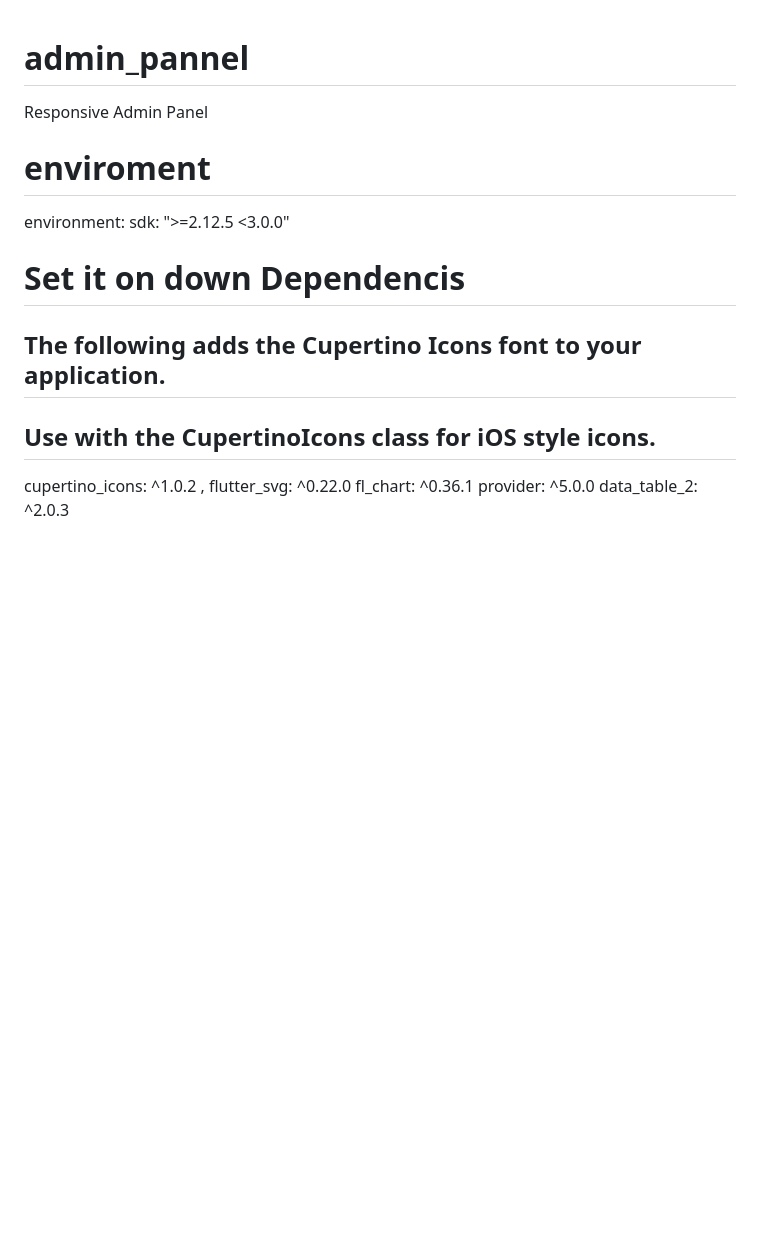
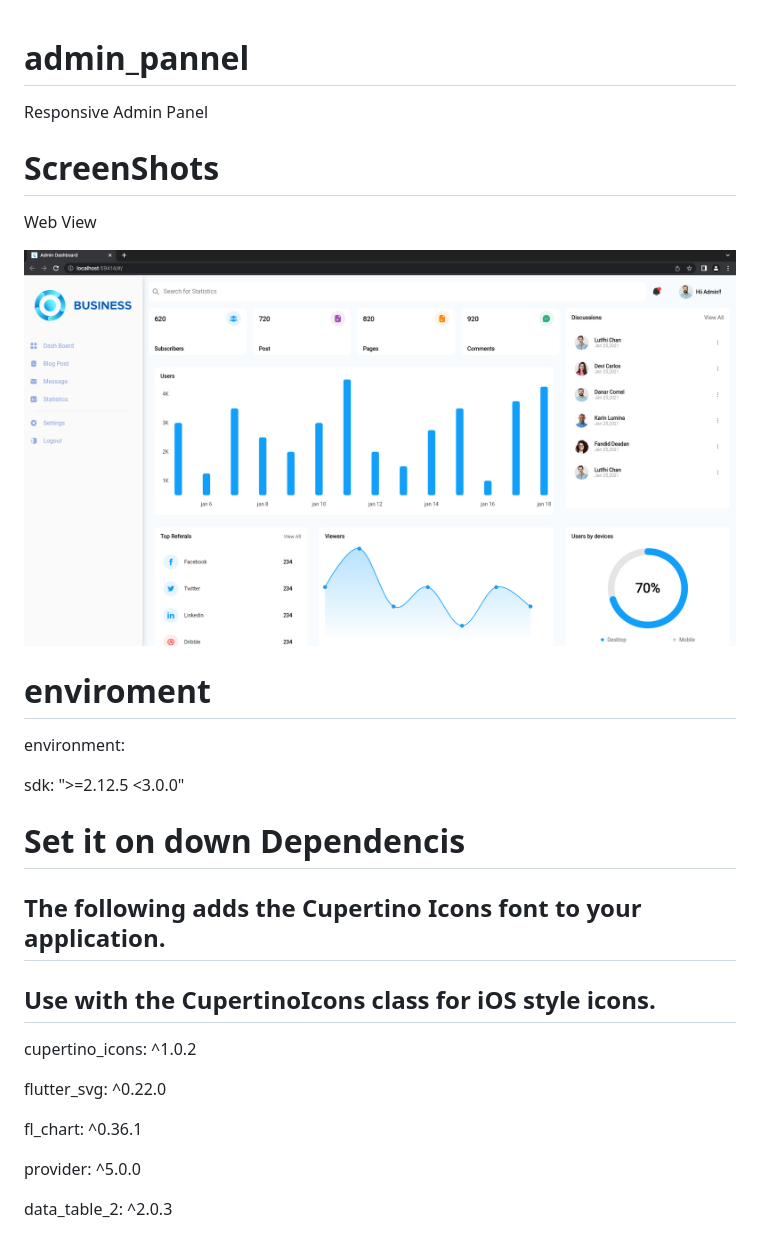
Before and after one commit to Rashadul-hub/admin_pannel, a Markdown page: README.md, the part around the change. GitHub-like rendering; pictures changed too: img_1.png (added); blank space fills up the shorter version.

Commit message:
Web View Image Added

```diff
--- a/README.md
+++ b/README.md
@@ -1,15 +1,25 @@
 # admin_pannel
  Responsive Admin Panel
 
+# ScreenShots
+ Web View
+
+ ![img_1.png](img_1.png)
+
 # enviroment
  environment:
+
  sdk: ">=2.12.5 <3.0.0"
 
 # Set it on down Dependencis
 ## The following adds the Cupertino Icons font to your application.
 ## Use with the CupertinoIcons class for iOS style icons.
- cupertino_icons: ^1.0.2 ,
+ cupertino_icons: ^1.0.2
+
  flutter_svg: ^0.22.0
+
  fl_chart: ^0.36.1
+
  provider: ^5.0.0
+
  data_table_2: ^2.0.3
```
Also changed, not shown: img.png (added).
